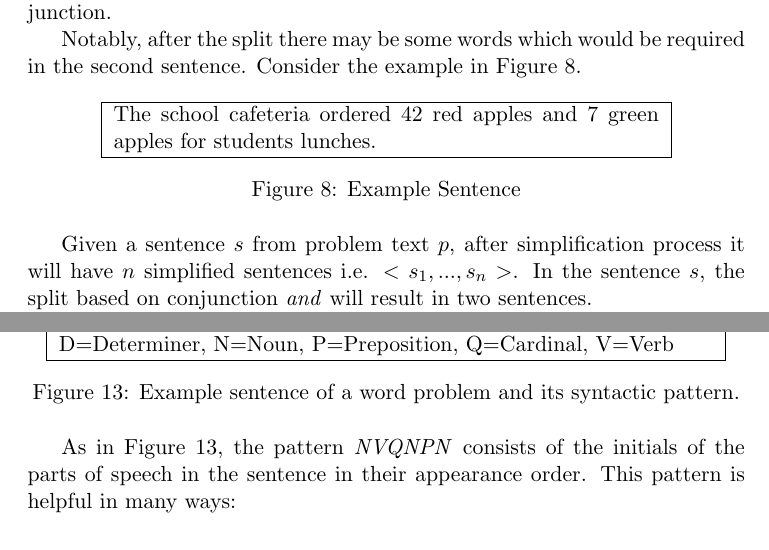
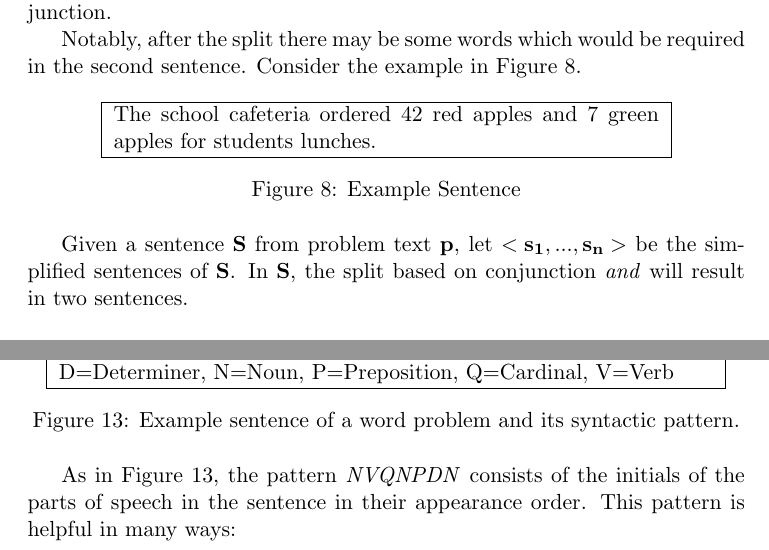
Before and after one commit to vishalrajpal/SentenceSimplification, a LaTeX thesis (tex/Thesis/Thesis.tex): two parts of pages 7 and 9 of 22, joined at a grey line, cut so that both start at the same text. The pictures show the PDF file tex/Thesis/Thesis.pdf that the author committed with the source.

Commit message:
Final draft

```diff
--- a/tex/Thesis/Thesis.tex
+++ b/tex/Thesis/Thesis.tex
@@ -228,13 +228,12 @@ The school cafeteria ordered 42 red apples and 7 green apples for students lunch
 \label{figure:8}
 \end{table}
 
-Given a sentence \begin{math}s\end{math} from problem text \begin{math}p\end{math}, after simplification process it will have  \begin{math}n\end{math} simplified sentences i.e. \begin{math}<s_{1},..., s_{n}>\end{math}. In the sentence \begin{math}s\end{math}, the split based on conjunction \textit{and} will result in two sentences.
-
-\begin{math}s_{1}\end{math}:\textit{The school cafeteria ordered 42 red apples}
-
+Given a sentence $\mathbf{S}$ from problem text $\mathbf{p}$, let $\mathbf{<s_{1},..., s_{n}>}$ be the simplified sentences of $\mathbf{S}$. In $\mathbf{S}$, the split based on conjunction \textit{and} will result in two sentences. \\
+\\
+\begin{math}s_{1}\end{math}:\textit{The school cafeteria ordered 42 red apples}\\
 \begin{math}s_{2}\end{math}:\textit{7 green apples for students lunches}
 
-
+\paragraph{}
 \begin{math}s_{1}\end{math} will have a subject while \begin{math}s_{2}\end{math} will not have a subject and a verb making it an improper sentence. Hence, there are some rules for adding words to simplified sentences:
 
 \subsubsection{Rules for adding words to simplified sentences.}\label{sec:secondsentencesimplification}
@@ -346,7 +345,7 @@ D=Determiner, N=Noun, P=Preposition, Q=Cardinal, V=Verb \\
 \label{figure:13}
 \end{table}
 
-As in Figure \ref{figure:13}, the pattern \textit{NVQNPN} consists of the initials of the parts of speech in the sentence in their appearance order. This pattern is helpful in many ways:
+As in Figure \ref{figure:13}, the pattern \textit{NVQNPDN} consists of the initials of the parts of speech in the sentence in their appearance order. This pattern is helpful in many ways:
 
 \textbf{Grouping Multiple Fragments:} Many fragments will have a similar syntactic pattern. Our findings suggest that the fragments having a similar pattern perform similar type of operation. Refer to the example in Figure \ref{figure:14}:
 
```
Also changed, not shown: tex/Thesis/ThesisWithAppendix.tex (+6 -6 lines), tex/Thesis/Thesis.pdf, tex/Thesis/ThesisWithAppendix.pdf, tex/Thesis/Thesis.tex (1 more changed lines), 2 other files.
